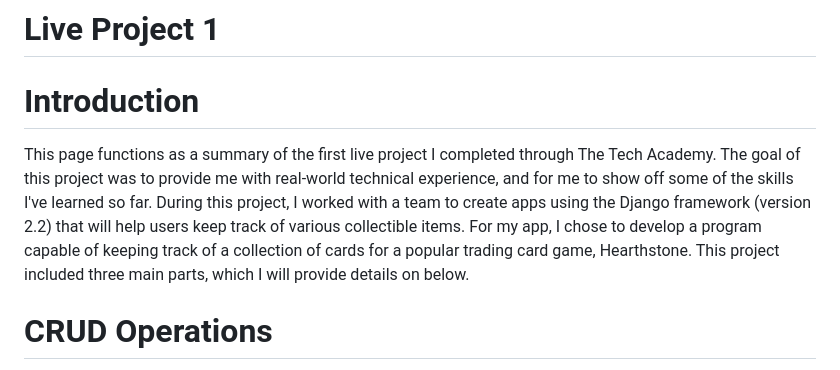
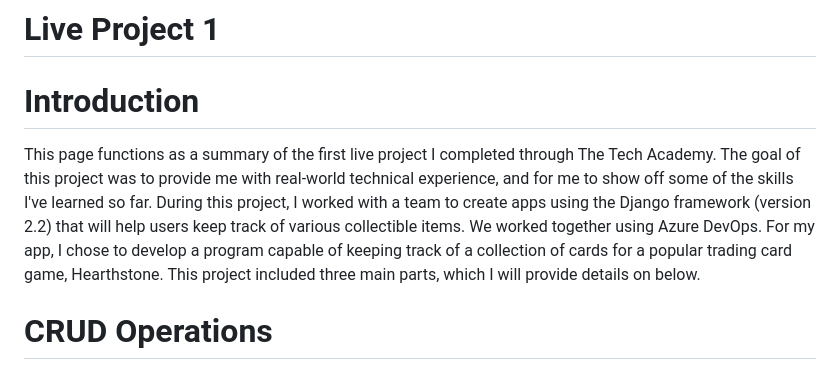
Before and after one commit to Anthony15651/Hearthstone-Card-Tracker, a Markdown page: README.md, the part around the change. Drawn GitHub-style.

```diff
--- a/README.md
+++ b/README.md
@@ -1,7 +1,7 @@
 # Live Project 1
 
 <h1>Introduction</h1>
-<p>This page functions as a summary of the first live project I completed through The Tech Academy. The goal of this project was to provide me with real-world technical experience, and for me to show off some of the skills I've learned so far. During this project, I worked with a team to create apps using the Django framework (version 2.2) that will help users keep track of various collectible items. For my app, I chose to develop a program capable of keeping track of a collection of cards for a popular trading card game, Hearthstone. This project included three main parts, which I will provide details on below.</p>
+<p>This page functions as a summary of the first live project I completed through The Tech Academy. The goal of this project was to provide me with real-world technical experience, and for me to show off some of the skills I've learned so far. During this project, I worked with a team to create apps using the Django framework (version 2.2) that will help users keep track of various collectible items. We worked together using Azure DevOps. For my app, I chose to develop a program capable of keeping track of a collection of cards for a popular trading card game, Hearthstone. This project included three main parts, which I will provide details on below.</p>
 
 <h1>CRUD Operations</h1>
 <p>To start the project, I needed to set up CRUD operations to have a basic working product. The CRUD Operations were pretty straightforward, but I ran into two challenges when trying to add aditional features. First, I wanted to Paginate the queried results so that the user could look through multiple pages of cards, rather than one long list. Being new to Pagination and the Django framework in general, it took some practice to understand the idea of passing content from the Views to my templates. I was able to overcome this by referring to the documentation and furthering my comprehension, which brings me to my second challenge. Instead of bringing users to a separate page to confirm deletion of a card in the database, I felt a pop-up modal would be better for the user experience. Using a modal required me to figure out a way to differentiate between either form ("edit_form" or "delete_form"), and act accordingly. I was able to accomplish this simply by adding two "if" statements which check to see which form is sent.</p>
```
